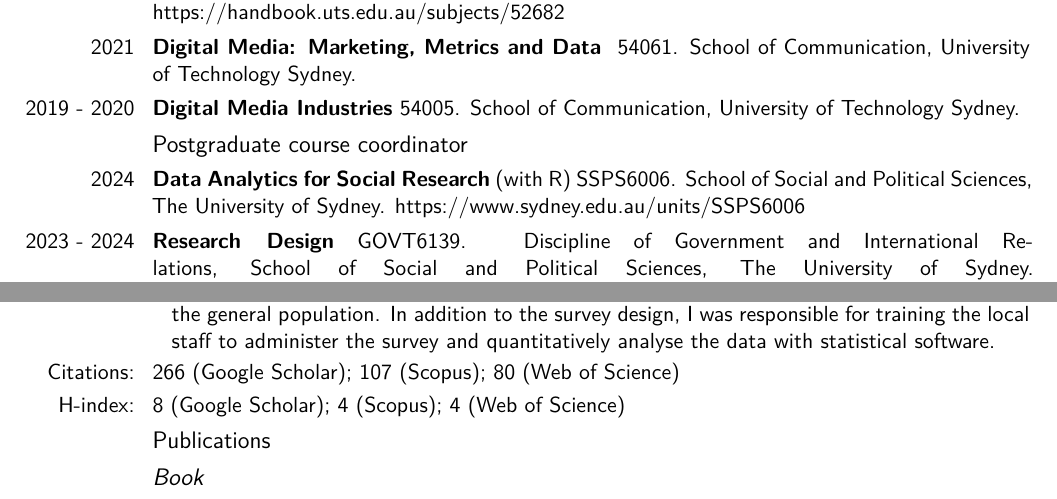
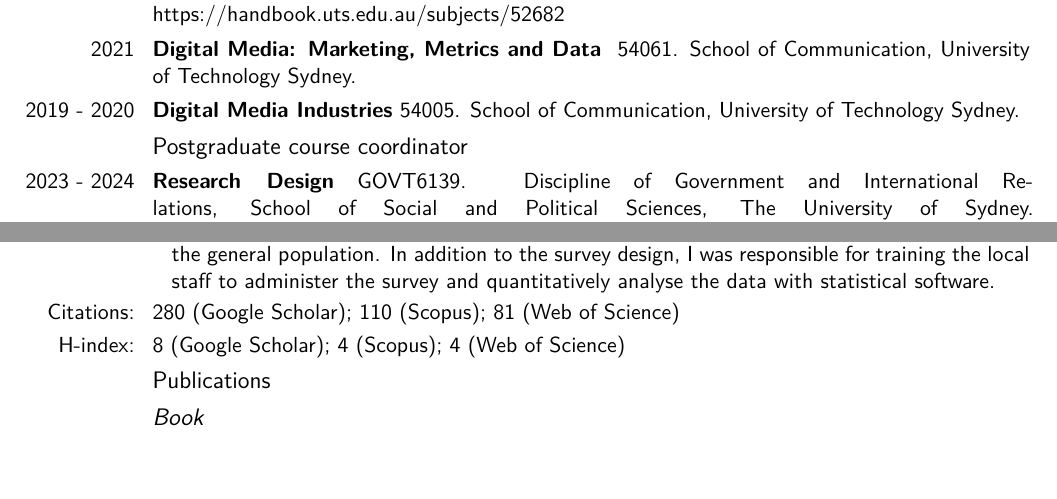
Before and after one commit to fraba/cv, a LaTeX CV (francesco_bailo_cv.tex): two parts of pages 3 and 5 of 10, joined at a grey line, cut so that both start at the same text, the shorter picture padded with empty space. Compiled offline with XeLaTeX.

Commit message:
Update francesco_bailo_cv.tex

```diff
--- a/francesco_bailo_cv.tex
+++ b/francesco_bailo_cv.tex
@@ -170,9 +170,6 @@ Sydney. https://handbook.uts.edu.au/subjects/52685}
 
 \subsection{Postgraduate course coordinator}
 
-\cvline{2024}{\textbf{Data Analytics for Social Research} (with R) SSPS6006. School of Social and Political Sciences, The University
-  of Sydney. https://www.sydney.edu.au/units/SSPS6006}
-
 \cvline{2023 - 2024}{\textbf{Research Design} GOVT6139. Discipline of Government and
   International Relations, School of Social and Political Sciences,
   The University of Sydney. https://www.sydney.edu.au/units/GOVT6139}
@@ -268,9 +265,9 @@ Sydney. https://handbook.uts.edu.au/subjects/details/570002}
 
 \cvlistitem{As a social researcher, I have collaborated as an external consultant with government agencies in two countries (\textbf{Australia} and \textbf{Cambodia}), bringing my expertise in survey design and quantitative analysis. For the Australian government, I designed and implemented a \textbf{nationwide} survey in \textbf{Afghanistan}. The survey was successfully administered in difficult conditions and resulted in an impact assessment exercise based on the data collected in the field. In \textbf{Cambodia}, I worked for a government agency to design a nationwide survey on the use of Internet technologies by the general population. In addition to the survey design, I was responsible for training the local staff to administer the survey and quantitatively analyse the data with statistical software.}
 
-\cvline{Citations:}{266 (\href{https://scholar.google.com.au/citations?user=T_TftJUAAAAJ}{Google Scholar}); 107
+\cvline{Citations:}{280 (\href{https://scholar.google.com.au/citations?user=T_TftJUAAAAJ}{Google Scholar}); 110
 (\href{https://www.scopus.com/authid/detail.uri?authorId=57057661400}{Scopus});
-80 (\href{https://www.webofscience.com/wos/author/record/AGN-9443-2022}{Web of Science})}
+81 (\href{https://www.webofscience.com/wos/author/record/AGN-9443-2022}{Web of Science})}
 \cvline{H-index:}{8 (\href{https://scholar.google.com.au/citations?user=T_TftJUAAAAJ}{Google Scholar});
 4 (\href{https://www.scopus.com/authid/detail.uri?authorId=57057661400}{Scopus});
 4 (\href{https://www.webofscience.com/wos/author/record/AGN-9443-2022}{Web of Science})}
```
Also changed, not shown: francesco_bailo_cv.tex (6 more changed lines).
